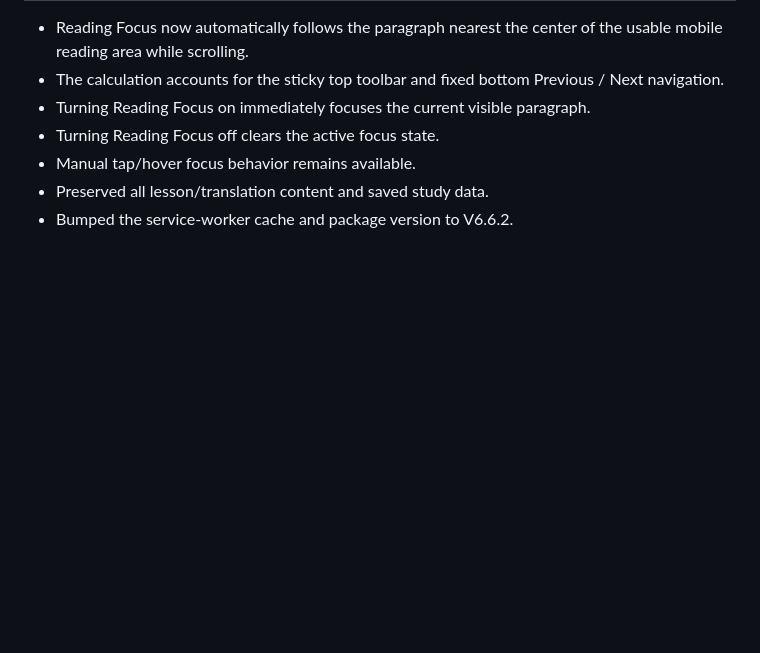
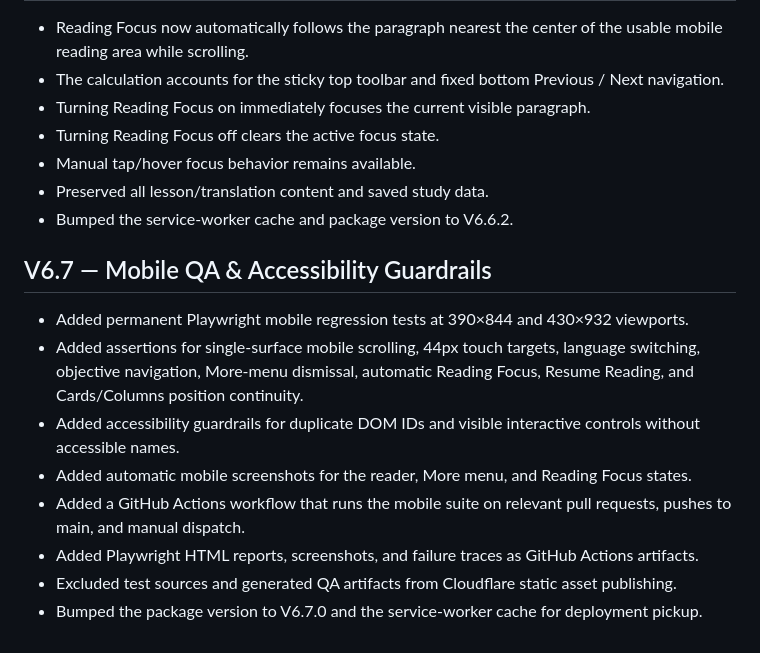
Before and after one commit to estul26/comptia_a_core_1, a Markdown page: UI_CHANGELOG.md, the part around the change. GitHub-like rendering; blank space fills up the shorter version.

Commit message:
docs: record v6.7 mobile QA guardrails

```diff
--- a/UI_CHANGELOG.md
+++ b/UI_CHANGELOG.md
@@ -102,3 +102,14 @@ This release keeps the reviewed V5.30 bilingual lesson data and the existing stu
 - Manual tap/hover focus behavior remains available.
 - Preserved all lesson/translation content and saved study data.
 - Bumped the service-worker cache and package version to V6.6.2.
+
+## V6.7 — Mobile QA & Accessibility Guardrails
+
+- Added permanent Playwright mobile regression tests at 390×844 and 430×932 viewports.
+- Added assertions for single-surface mobile scrolling, 44px touch targets, language switching, objective navigation, More-menu dismissal, automatic Reading Focus, Resume Reading, and Cards/Columns position continuity.
+- Added accessibility guardrails for duplicate DOM IDs and visible interactive controls without accessible names.
+- Added automatic mobile screenshots for the reader, More menu, and Reading Focus states.
+- Added a GitHub Actions workflow that runs the mobile suite on relevant pull requests, pushes to main, and manual dispatch.
+- Added Playwright HTML reports, screenshots, and failure traces as GitHub Actions artifacts.
+- Excluded test sources and generated QA artifacts from Cloudflare static asset publishing.
+- Bumped the package version to V6.7.0 and the service-worker cache for deployment pickup.
```
